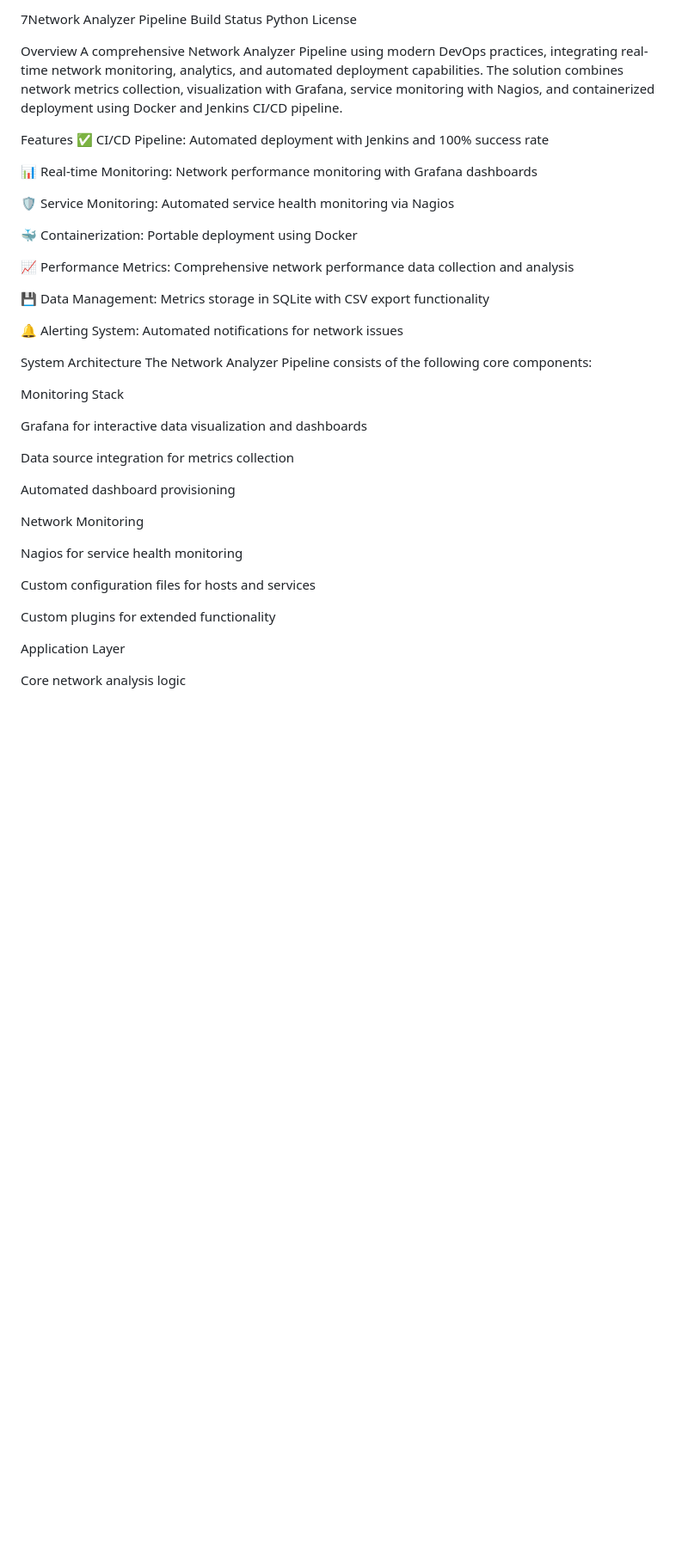
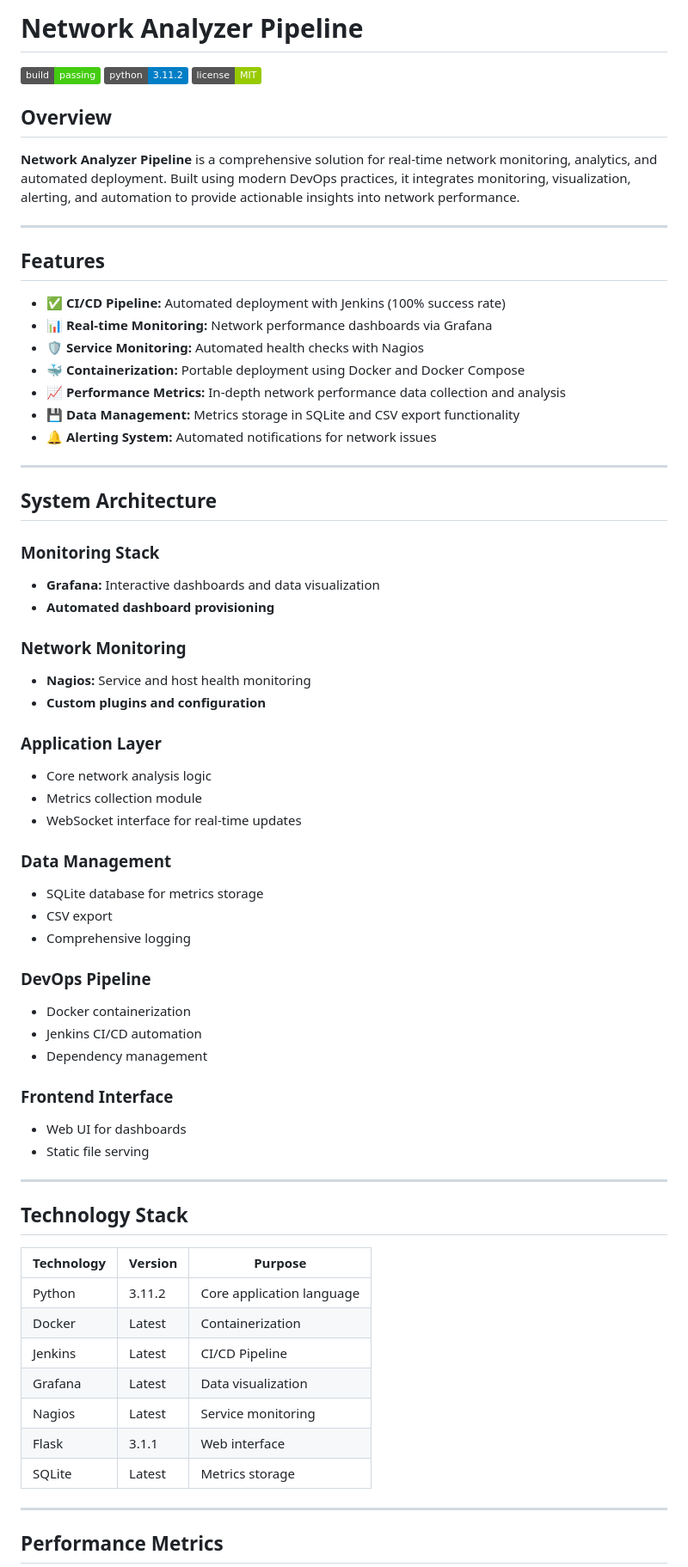
Before and after one commit to samarthtripathi8996/network-analyzer, a Markdown page: README.md, the part around the change printed below. Shown: that part at 86% size. Drawn GitHub-style; badges without logos; blank space fills up the shorter version.

```diff
--- a/README.md
+++ b/README.md
@@ -1,46 +1,71 @@
-7Network Analyzer Pipeline
-Build Status
-Python
-License
+# Network Analyzer Pipeline
 
-Overview
-A comprehensive Network Analyzer Pipeline using modern DevOps practices, integrating real-time network monitoring, analytics, and automated deployment capabilities. The solution combines network metrics collection, visualization with Grafana, service monitoring with Nagios, and containerized deployment using Docker and Jenkins CI/CD pipeline.
+[![Build Status](https://img.shields.io/badge/build-passing-brightgreen)](https://github.com/samarthtripathi8996/network-analyzer/actions)
+[![Python](https://img.shields.io/badge/python-3.11.2-blue.svg)](https://www.python.org/downloads/release/python-3112/)
+[![License](https://img.shields.io/badge/license-MIT-green.svg)](LICENSE)
 
-Features
-✅ CI/CD Pipeline: Automated deployment with Jenkins and 100% success rate
+## Overview
 
-📊 Real-time Monitoring: Network performance monitoring with Grafana dashboards
+**Network Analyzer Pipeline** is a comprehensive solution for real-time network monitoring, analytics, and automated deployment. Built using modern DevOps practices, it integrates monitoring, visualization, alerting, and automation to provide actionable insights into network performance.
 
-🛡️ Service Monitoring: Automated service health monitoring via Nagios
+---
 
-🐳 Containerization: Portable deployment using Docker
+## Features
 
-📈 Performance Metrics: Comprehensive network performance data collection and analysis
+- ✅ **CI/CD Pipeline:** Automated deployment with Jenkins (100% success rate)
+- 📊 **Real-time Monitoring:** Network performance dashboards via Grafana
+- 🛡️ **Service Monitoring:** Automated health checks with Nagios
+- 🐳 **Containerization:** Portable deployment using Docker and Docker Compose
+- 📈 **Performance Metrics:** In-depth network performance data collection and analysis
+- 💾 **Data Management:** Metrics storage in SQLite and CSV export functionality
+- 🔔 **Alerting System:** Automated notifications for network issues
 
-💾 Data Management: Metrics storage in SQLite with CSV export functionality
+---
 
-🔔 Alerting System: Automated notifications for network issues
+## System Architecture
 
-System Architecture
-The Network Analyzer Pipeline consists of the following core components:
+### Monitoring Stack
+- **Grafana:** Interactive dashboards and data visualization
+- **Automated dashboard provisioning**
 
-Monitoring Stack
+### Network Monitoring
+- **Nagios:** Service and host health monitoring
+- **Custom plugins and configuration**
 
-Grafana for interactive data visualization and dashboards
+### Application Layer
+- Core network analysis logic
+- Metrics collection module
+- WebSocket interface for real-time updates
 
-Data source integration for metrics collection
+### Data Management
+- SQLite database for metrics storage
+- CSV export
+- Comprehensive logging
 
-Automated dashboard provisioning
+### DevOps Pipeline
+- Docker containerization
+- Jenkins CI/CD automation
+- Dependency management
 
-Network Monitoring
+### Frontend Interface
+- Web UI for dashboards
+- Static file serving
 
-Nagios for service health monitoring
+---
 
-Custom configuration files for hosts and services
+## Technology Stack
 
-Custom plugins for extended functionality
+| Technology | Version | Purpose                       |
+| ---------- | ------- | ---------------------------- |
+| Python     | 3.11.2  | Core application language    |
+| Docker     | Latest  | Containerization             |
+| Jenkins    | Latest  | CI/CD Pipeline               |
+| Grafana    | Latest  | Data visualization           |
+| Nagios     | Latest  | Service monitoring           |
+| Flask      | 3.1.1   | Web interface                |
+| SQLite     | Latest  | Metrics storage              |
 
-Application Layer
+---
 
-Core network analysis logic
+## Performance Metrics
 
```
Also changed, not shown: other parts of README.md (+104 -120 lines).
